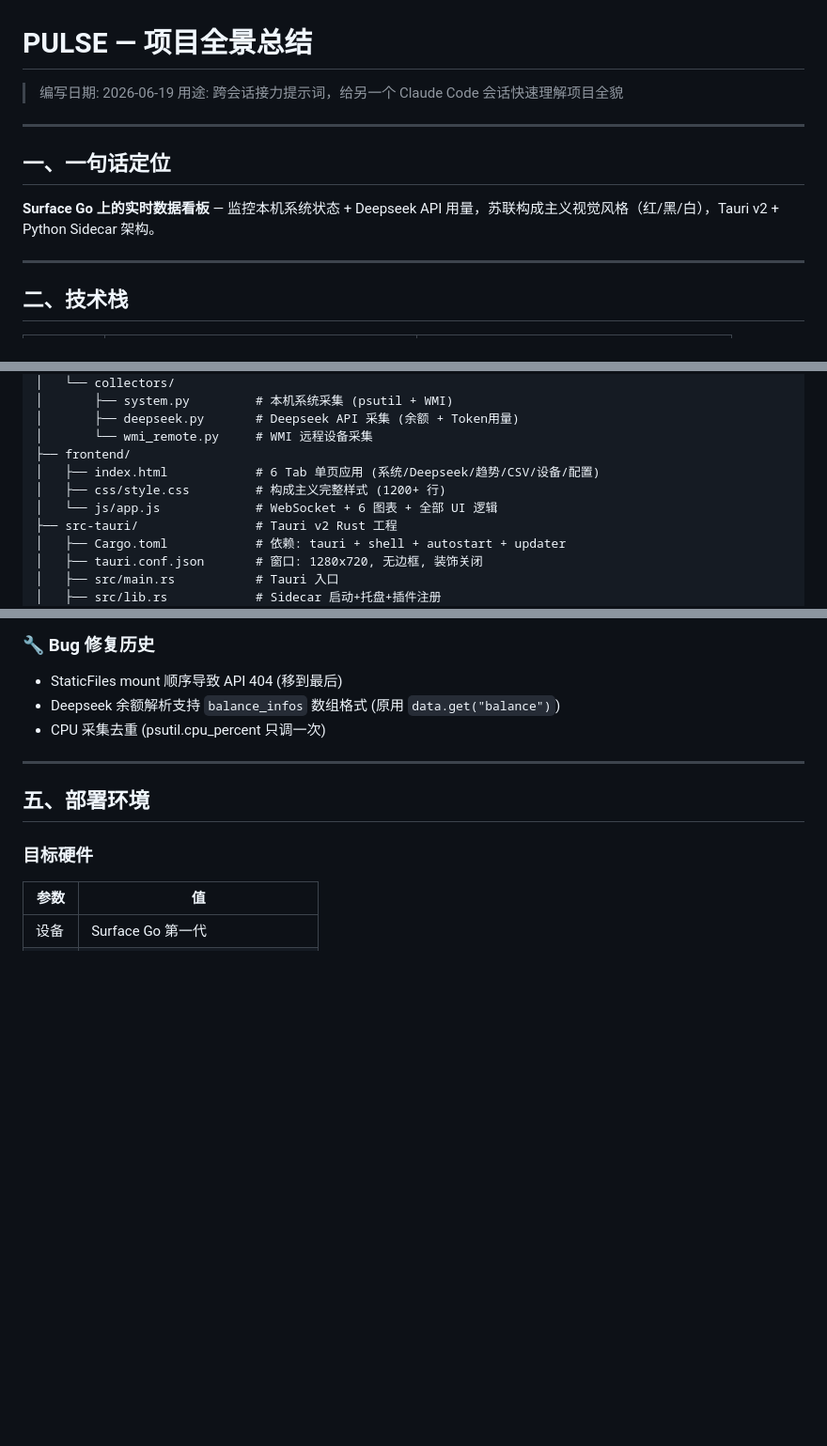
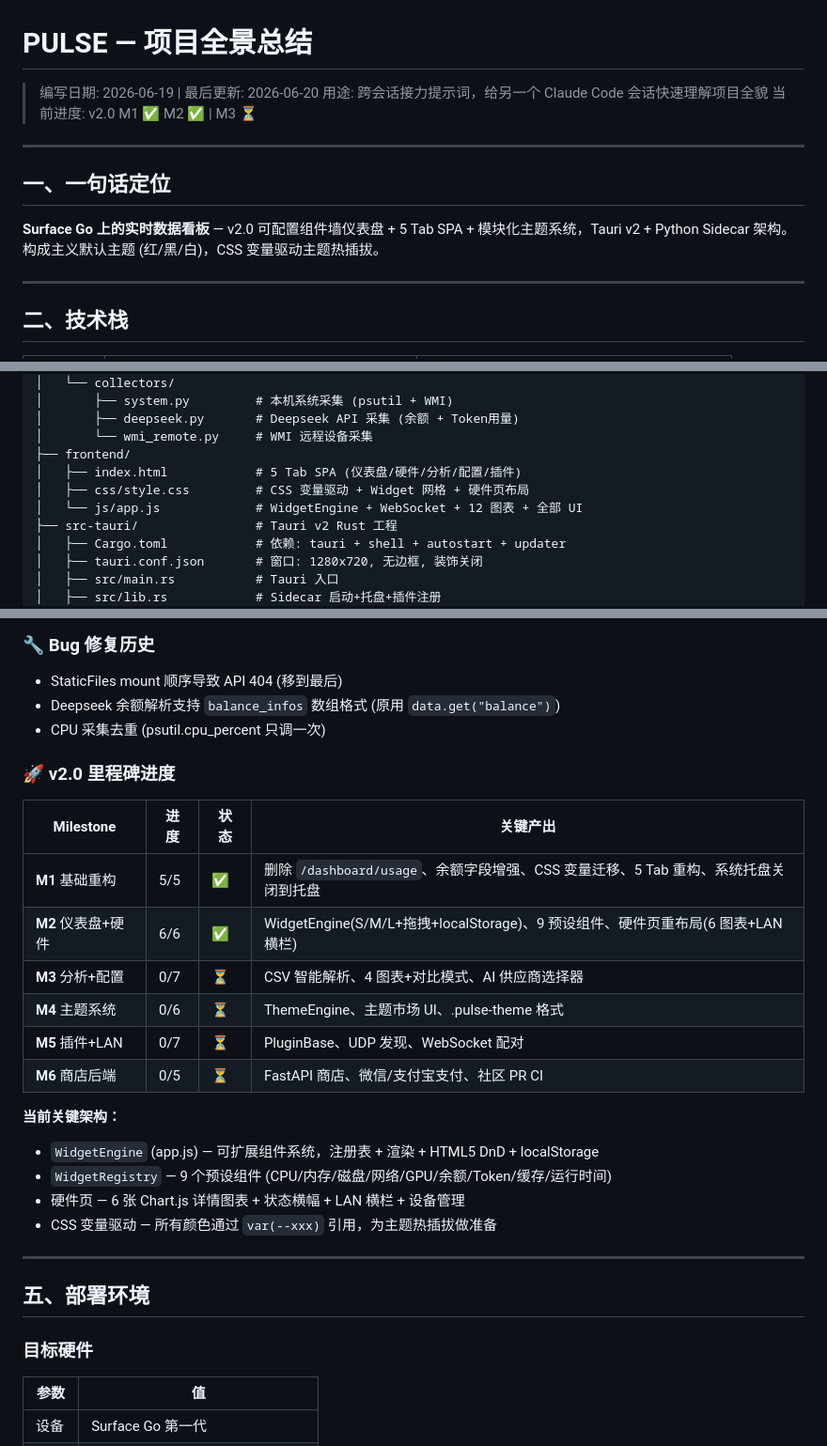
Before and after one commit to jiay98528-dev/Pulse, a Markdown page: docs/项目全景总结.md, 3 parts joined by grey strips. Shown at 94% size. Drawn GitHub-style; blank space fills up the shorter version.

Commit message:
docs: 同步 M1+M2 完成状态 — CLAUDE.md v2.0-m2 + 项目全景总结更新

```diff
--- a/docs/项目全景总结.md
+++ b/docs/项目全景总结.md
@@ -1,13 +1,14 @@
 # PULSE — 项目全景总结
 
-> 编写日期: 2026-06-19
+> 编写日期: 2026-06-19 | 最后更新: 2026-06-20
 > 用途: 跨会话接力提示词，给另一个 Claude Code 会话快速理解项目全貌
+> 当前进度: v2.0 M1 ✅ M2 ✅ | M3 ⏳
 
 ---
 
 ## 一、一句话定位
 
-**Surface Go 上的实时数据看板** — 监控本机系统状态 + Deepseek API 用量，苏联构成主义视觉风格（红/黑/白），Tauri v2 + Python Sidecar 架构。
+**Surface Go 上的实时数据看板** — v2.0 可配置组件墙仪表盘 + 5 Tab SPA + 模块化主题系统，Tauri v2 + Python Sidecar 架构。构成主义默认主题 (红/黑/白)，CSS 变量驱动主题热插拔。
 
 ---
 
@@ -40,9 +41,9 @@ D:\VibeCoding\Pulse\
 │       ├── deepseek.py       # Deepseek API 采集 (余额 + Token用量)
 │       └── wmi_remote.py     # WMI 远程设备采集
 ├── frontend/
-│   ├── index.html            # 6 Tab 单页应用 (系统/Deepseek/趋势/CSV/设备/配置)
-│   ├── css/style.css         # 构成主义完整样式 (1200+ 行)
-│   └── js/app.js             # WebSocket + 6 图表 + 全部 UI 逻辑
+│   ├── index.html            # 5 Tab SPA (仪表盘/硬件/分析/配置/插件)
+│   ├── css/style.css         # CSS 变量驱动 + Widget 网格 + 硬件页布局
+│   └── js/app.js             # WidgetEngine + WebSocket + 12 图表 + 全部 UI
 ├── src-tauri/                # Tauri v2 Rust 工程
 │   ├── Cargo.toml            # 依赖: tauri + shell + autostart + updater
 │   ├── tauri.conf.json       # 窗口: 1280x720, 无边框, 装饰关闭
@@ -100,6 +101,23 @@ D:\VibeCoding\Pulse\
 - StaticFiles mount 顺序导致 API 404 (移到最后)
 - Deepseek 余额解析支持 `balance_infos` 数组格式 (原用 `data.get("balance")`)
 - CPU 采集去重 (psutil.cpu_percent 只调一次)
+
+### 🚀 v2.0 里程碑进度
+
+| Milestone | 进度 | 状态 | 关键产出 |
+|-----------|------|------|----------|
+| **M1** 基础重构 | 5/5 | ✅ | 删除 `/dashboard/usage`、余额字段增强、CSS 变量迁移、5 Tab 重构、系统托盘关闭到托盘 |
+| **M2** 仪表盘+硬件 | 6/6 | ✅ | WidgetEngine(S/M/L+拖拽+localStorage)、9 预设组件、硬件页重布局(6 图表+LAN 横栏) |
+| **M3** 分析+配置 | 0/7 | ⏳ | CSV 智能解析、4 图表+对比模式、AI 供应商选择器 |
+| **M4** 主题系统 | 0/6 | ⏳ | ThemeEngine、主题市场 UI、.pulse-theme 格式 |
+| **M5** 插件+LAN | 0/7 | ⏳ | PluginBase、UDP 发现、WebSocket 配对 |
+| **M6** 商店后端 | 0/5 | ⏳ | FastAPI 商店、微信/支付宝支付、社区 PR CI |
+
+**当前关键架构：**
+- `WidgetEngine` (app.js) — 可扩展组件系统，注册表 + 渲染 + HTML5 DnD + localStorage
+- `WidgetRegistry` — 9 个预设组件 (CPU/内存/磁盘/网络/GPU/余额/Token/缓存/运行时间)
+- 硬件页 — 6 张 Chart.js 详情图表 + 状态横幅 + LAN 横栏 + 设备管理
+- CSS 变量驱动 — 所有颜色通过 `var(--xxx)` 引用，为主题热插拔做准备
 
 ---
 
```
Also changed, not shown: CLAUDE.md (+1 -1 lines).
